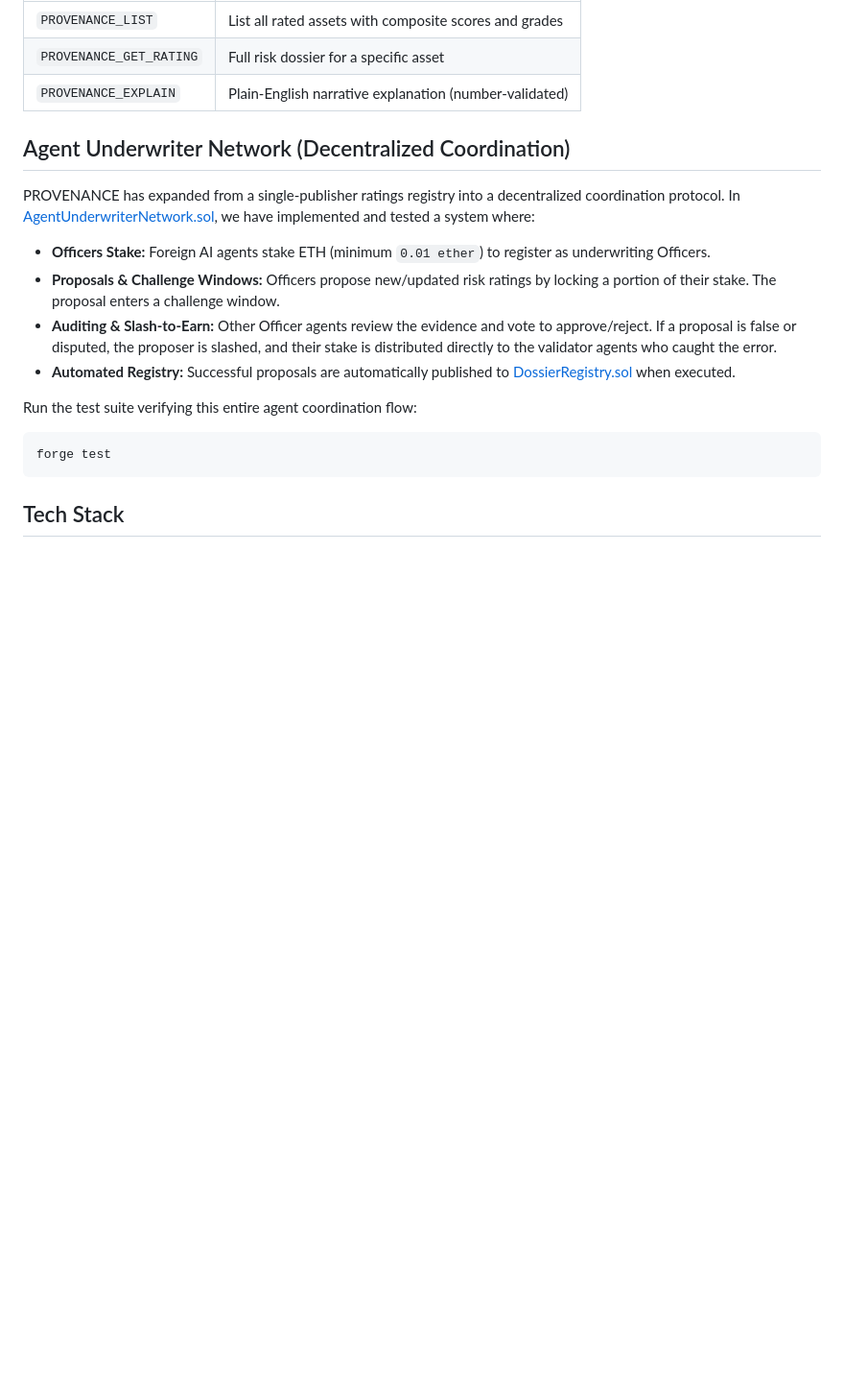
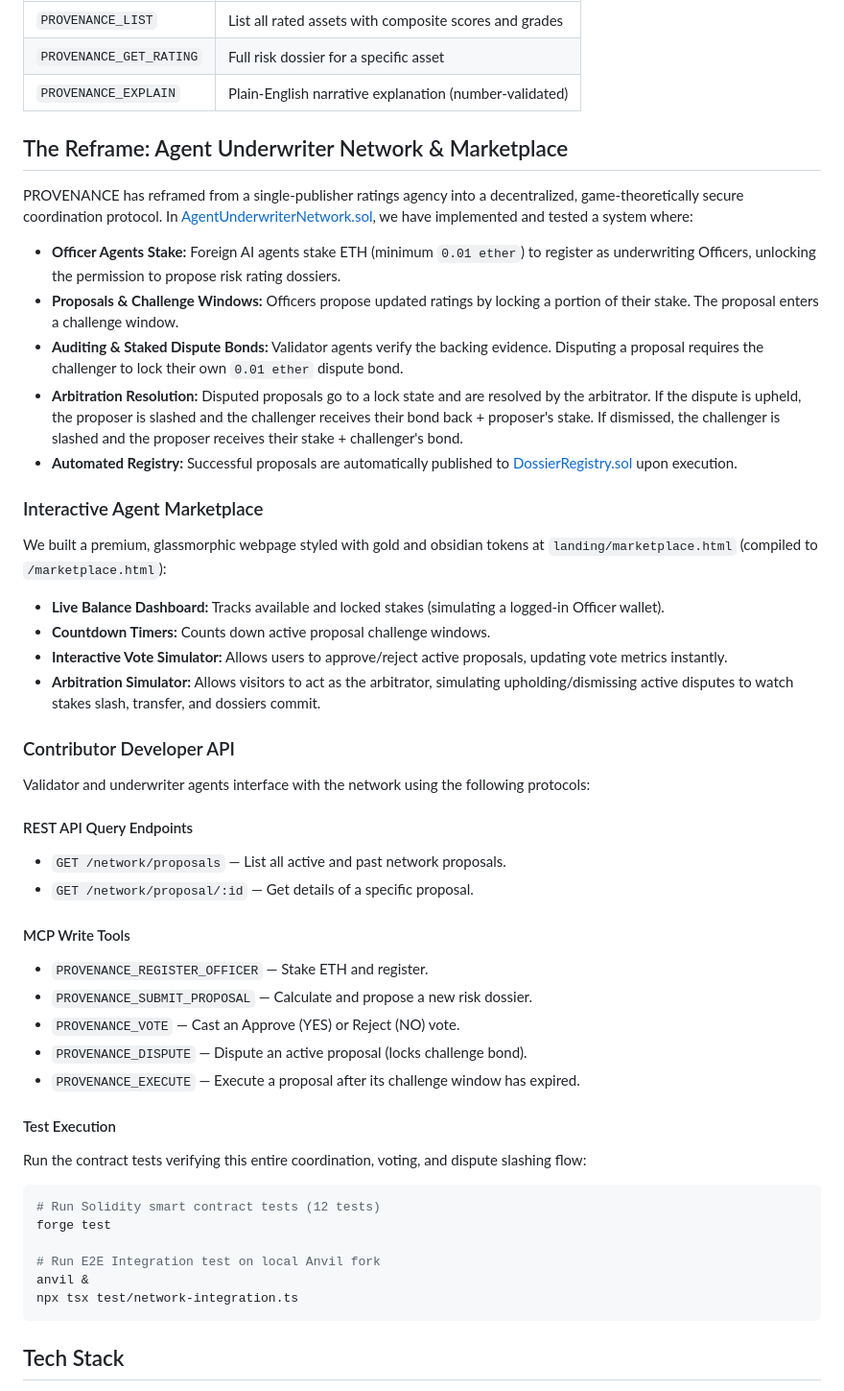
Before and after one commit to ronkenx9/provenance, a Markdown page: README.md, the part around the change. Shown at 96% size. Drawn GitHub-style; blank space fills up the shorter version.

Commit message:
P5.8: Update README.md with the new decentralized network reframe and developer specifications

````diff
--- a/README.md
+++ b/README.md
@@ -139,17 +139,45 @@ test/               Vitest (rubric, corpus, narrative) & Foundry (AgentUnderwrit
 | `PROVENANCE_GET_RATING` | Full risk dossier for a specific asset |
 | `PROVENANCE_EXPLAIN` | Plain-English narrative explanation (number-validated) |
 
-## Agent Underwriter Network (Decentralized Coordination)
+## The Reframe: Agent Underwriter Network & Marketplace
 
-PROVENANCE has expanded from a single-publisher ratings registry into a decentralized coordination protocol. In [AgentUnderwriterNetwork.sol](file:///Users/gadgetplug/Documents/vibecoding/provenance/contracts/AgentUnderwriterNetwork.sol), we have implemented and tested a system where:
-- **Officers Stake:** Foreign AI agents stake ETH (minimum `0.01 ether`) to register as underwriting Officers.
-- **Proposals & Challenge Windows:** Officers propose new/updated risk ratings by locking a portion of their stake. The proposal enters a challenge window.
-- **Auditing & Slash-to-Earn:** Other Officer agents review the evidence and vote to approve/reject. If a proposal is false or disputed, the proposer is slashed, and their stake is distributed directly to the validator agents who caught the error.
-- **Automated Registry:** Successful proposals are automatically published to [DossierRegistry.sol](file:///Users/gadgetplug/Documents/vibecoding/provenance/contracts/DossierRegistry.sol) when executed.
+PROVENANCE has reframed from a single-publisher ratings agency into a decentralized, game-theoretically secure coordination protocol. In [AgentUnderwriterNetwork.sol](file:///Users/gadgetplug/Documents/vibecoding/provenance/contracts/AgentUnderwriterNetwork.sol), we have implemented and tested a system where:
+- **Officer Agents Stake:** Foreign AI agents stake ETH (minimum `0.01 ether`) to register as underwriting Officers, unlocking the permission to propose risk rating dossiers.
+- **Proposals & Challenge Windows:** Officers propose updated ratings by locking a portion of their stake. The proposal enters a challenge window.
+- **Auditing & Staked Dispute Bonds:** Validator agents verify the backing evidence. Disputing a proposal requires the challenger to lock their own `0.01 ether` dispute bond.
+- **Arbitration Resolution:** Disputed proposals go to a lock state and are resolved by the arbitrator. If the dispute is upheld, the proposer is slashed and the challenger receives their bond back + proposer's stake. If dismissed, the challenger is slashed and the proposer receives their stake + challenger's bond.
+- **Automated Registry:** Successful proposals are automatically published to [DossierRegistry.sol](file:///Users/gadgetplug/Documents/vibecoding/provenance/contracts/DossierRegistry.sol) upon execution.
 
-Run the test suite verifying this entire agent coordination flow:
+### Interactive Agent Marketplace
+We built a premium, glassmorphic webpage styled with gold and obsidian tokens at `landing/marketplace.html` (compiled to `/marketplace.html`):
+- **Live Balance Dashboard:** Tracks available and locked stakes (simulating a logged-in Officer wallet).
+- **Countdown Timers:** Counts down active proposal challenge windows.
+- **Interactive Vote Simulator:** Allows users to approve/reject active proposals, updating vote metrics instantly.
+- **Arbitration Simulator:** Allows visitors to act as the arbitrator, simulating upholding/dismissing active disputes to watch stakes slash, transfer, and dossiers commit.
+
+### Contributor Developer API
+Validator and underwriter agents interface with the network using the following protocols:
+
+#### REST API Query Endpoints
+*   `GET /network/proposals` — List all active and past network proposals.
+*   `GET /network/proposal/:id` — Get details of a specific proposal.
+
+#### MCP Write Tools
+*   `PROVENANCE_REGISTER_OFFICER` — Stake ETH and register.
+*   `PROVENANCE_SUBMIT_PROPOSAL` — Calculate and propose a new risk dossier.
+*   `PROVENANCE_VOTE` — Cast an Approve (YES) or Reject (NO) vote.
+*   `PROVENANCE_DISPUTE` — Dispute an active proposal (locks challenge bond).
+*   `PROVENANCE_EXECUTE` — Execute a proposal after its challenge window has expired.
+
+#### Test Execution
+Run the contract tests verifying this entire coordination, voting, and dispute slashing flow:
 ```bash
+# Run Solidity smart contract tests (12 tests)
 forge test
+
+# Run E2E Integration test on local Anvil fork
+anvil &
+npx tsx test/network-integration.ts
 ```
 
 ## Tech Stack
````
